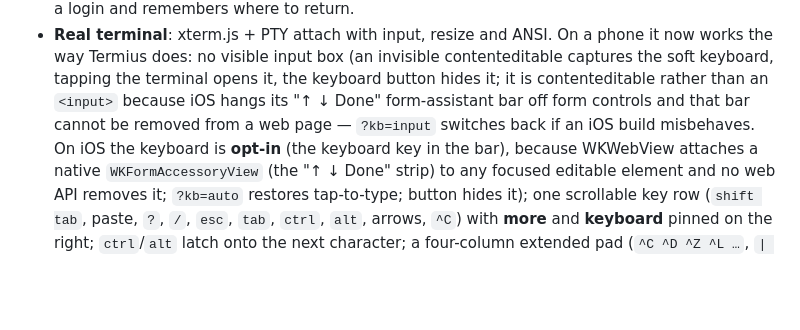
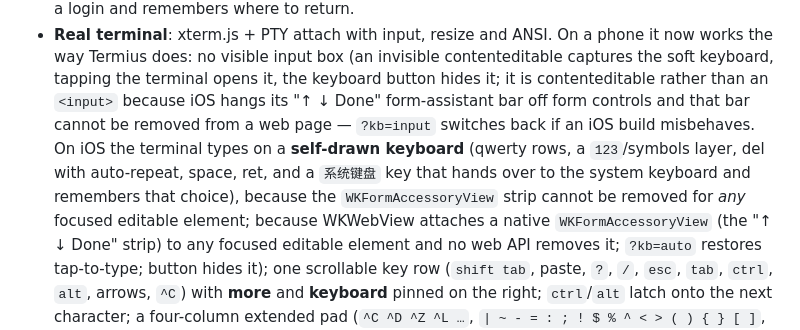
Before and after one commit to marshaha/TmuxWeb, a Markdown page: README_EN.md, the part around the change. Rendered like a GitHub page; blank space fills up the shorter version.

Commit message:
docs: the iOS terminal types on the self-drawn keyboard

```diff
--- a/README_EN.md
+++ b/README_EN.md
@@ -37,7 +37,9 @@ TmuxWeb is a self-hosted control center for local and remote tmux sessions and A
 - **Real terminal**: xterm.js + PTY attach with input, resize and ANSI. On a phone it now works the way Termius does:
   no visible input box (an invisible contenteditable captures the soft keyboard, tapping the terminal opens it, the keyboard
   button hides it; it is contenteditable rather than an `<input>` because iOS hangs its "↑ ↓ Done" form-assistant bar off
-  form controls and that bar cannot be removed from a web page — `?kb=input` switches back if an iOS build misbehaves. On iOS the keyboard is **opt-in** (the keyboard key in the bar),
+  form controls and that bar cannot be removed from a web page — `?kb=input` switches back if an iOS build misbehaves. On iOS the terminal types on a **self-drawn keyboard** (qwerty rows, a `123`/symbols layer, del with auto-repeat,
+  space, ret, and a `系统键盘` key that hands over to the system keyboard and remembers that choice), because the
+  `WKFormAccessoryView` strip cannot be removed for *any* focused editable element;
   because WKWebView attaches a native `WKFormAccessoryView` (the "↑ ↓ Done" strip) to any focused editable element and
   no web API removes it; `?kb=auto` restores tap-to-type;
   button hides it); one scrollable key row (`shift tab`, paste, `?`, `/`, `esc`, `tab`, `ctrl`, `alt`, arrows, `^C`) with
```
Also changed, not shown: README.md (+1 -1 lines), TESTING.md (+1 -1 lines).
